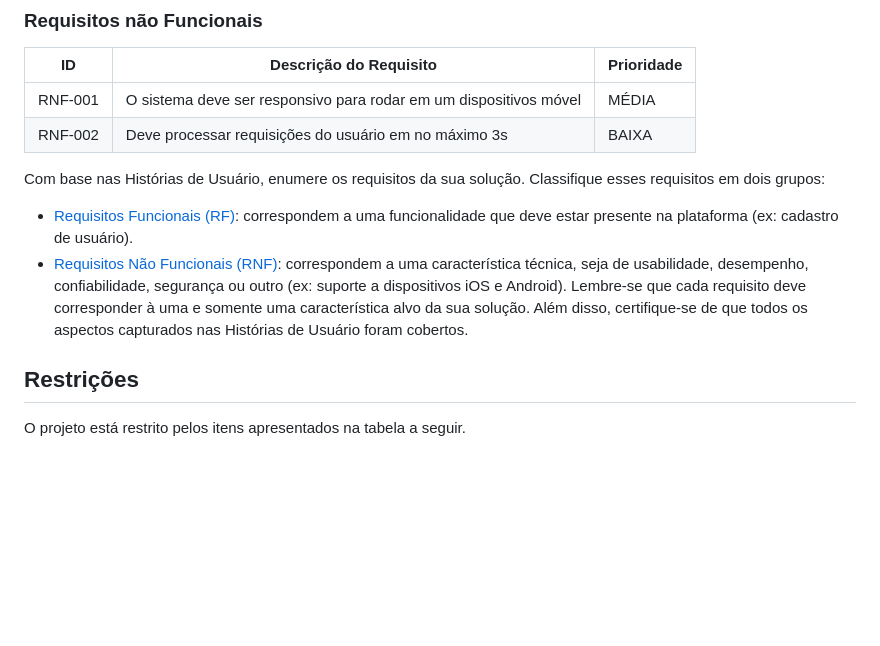
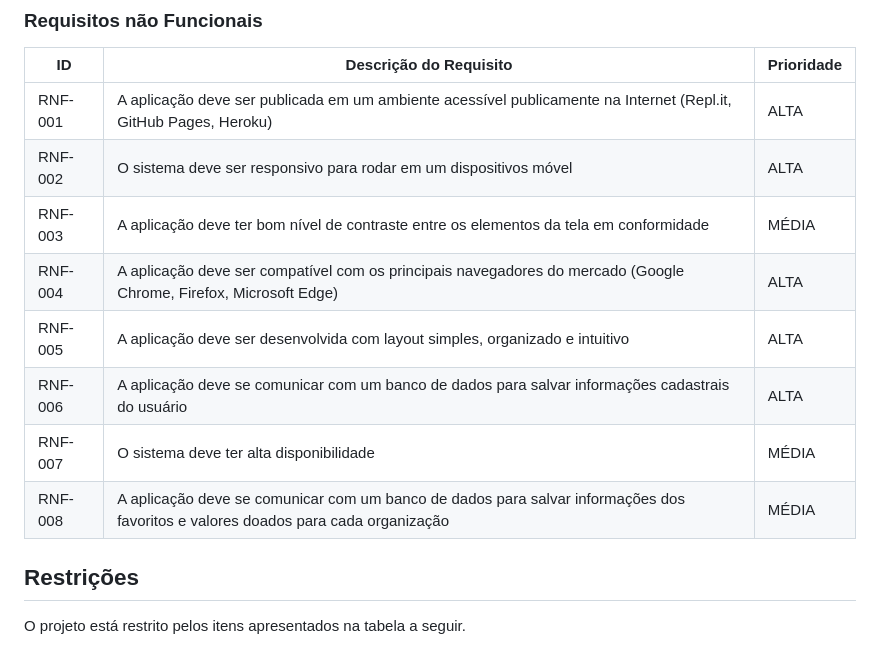
Before and after one commit to ICEI-PUC-Minas-PMV-ADS/pmv-ads-2024-1-e4-proj-infra-t5-projeto-caridade, a Markdown page: docs/02-Especificação do Projeto.md, the part around the change. GitHub-like rendering; blank space fills up the shorter version.

Commit message:
Update 02-Especificação do Projeto.md
Requisitos não funcionais

```diff
--- a/docs/02-Especificação do Projeto.md
+++ b/docs/02-Especificação do Projeto.md
@@ -90,23 +90,15 @@ As tabelas que se seguem apresentam os requisitos funcionais e não funcionais q
 
 |ID     | Descrição do Requisito  |Prioridade |
 |-------|-------------------------|----|
-|RNF-001| O sistema deve ser responsivo para rodar em um dispositivos móvel | MÉDIA |
-|RNF-002| Deve processar requisições do usuário em no máximo 3s |  BAIXA |
+|RNF-001| A aplicação deve ser publicada em um ambiente acessível publicamente na Internet (Repl.it, GitHub Pages, Heroku)  | ALTA |
+|RNF-002| O sistema deve ser responsivo para rodar em um dispositivos móvel  |  ALTA |
+|RNF-003| A aplicação deve ter bom nível de contraste entre os elementos da tela em conformidade   |  MÉDIA |
+|RNF-004| A aplicação deve ser compatível com os principais navegadores do mercado (Google Chrome, Firefox, Microsoft Edge)  |  ALTA |
+|RNF-005| A aplicação deve ser desenvolvida com layout simples, organizado e intuitivo |  ALTA |
+|RNF-006| A aplicação deve se comunicar com um banco de dados para salvar informações cadastrais do usuário  |  ALTA |
+|RNF-007| O sistema deve ter alta disponibilidade  |  MÉDIA |
+|RNF-008| A aplicação deve se comunicar com um banco de dados para salvar informações dos favoritos e valores doados para cada organização |  MÉDIA |
 
-Com base nas Histórias de Usuário, enumere os requisitos da sua solução. Classifique esses requisitos em dois grupos:
-
-- [Requisitos Funcionais
- (RF)](https://pt.wikipedia.org/wiki/Requisito_funcional):
- correspondem a uma funcionalidade que deve estar presente na
-  plataforma (ex: cadastro de usuário).
-- [Requisitos Não Funcionais
-  (RNF)](https://pt.wikipedia.org/wiki/Requisito_n%C3%A3o_funcional):
-  correspondem a uma característica técnica, seja de usabilidade,
-  desempenho, confiabilidade, segurança ou outro (ex: suporte a
-  dispositivos iOS e Android).
-Lembre-se que cada requisito deve corresponder à uma e somente uma
-característica alvo da sua solução. Além disso, certifique-se de que
-todos os aspectos capturados nas Histórias de Usuário foram cobertos.
 
 ## Restrições
 
```
